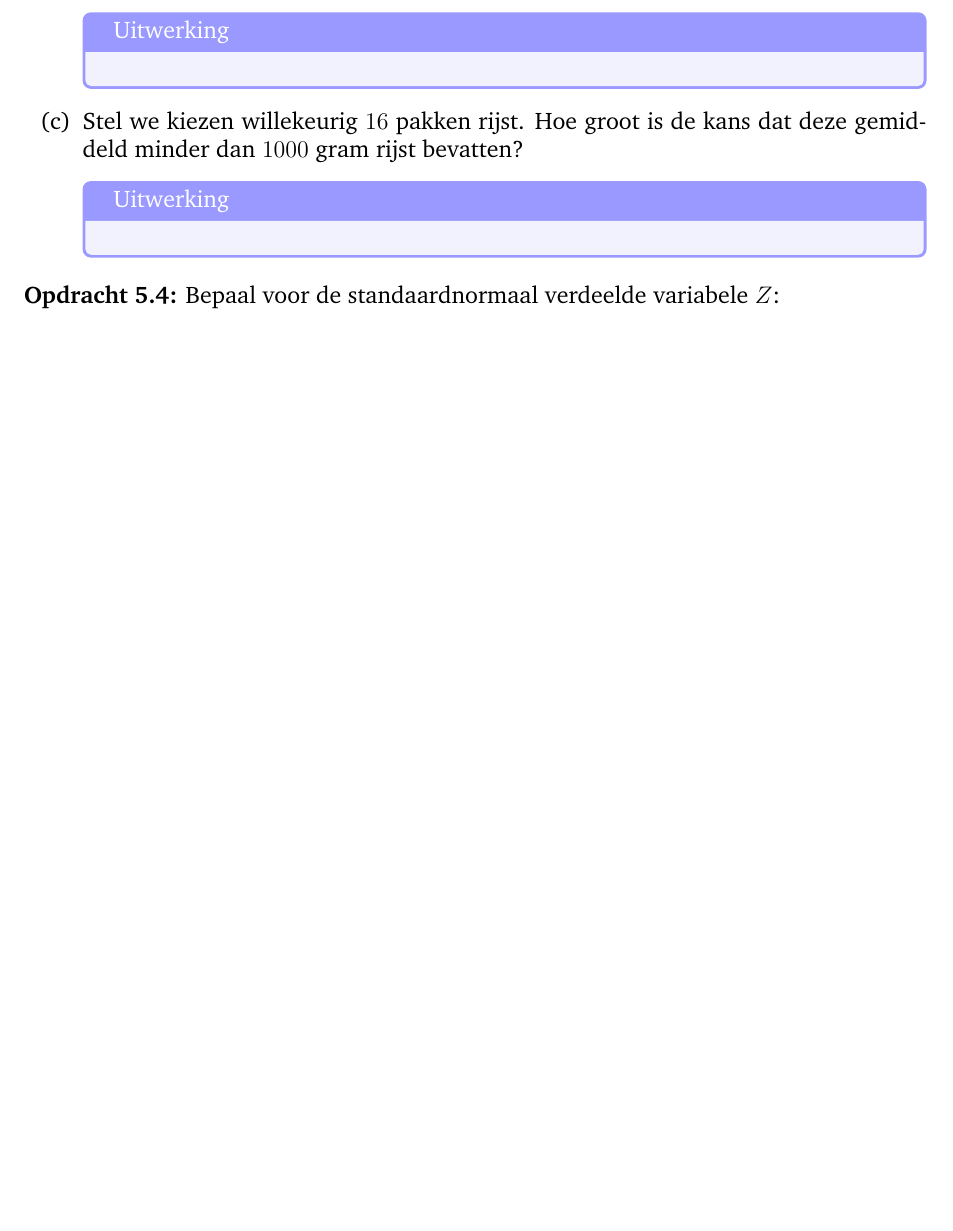
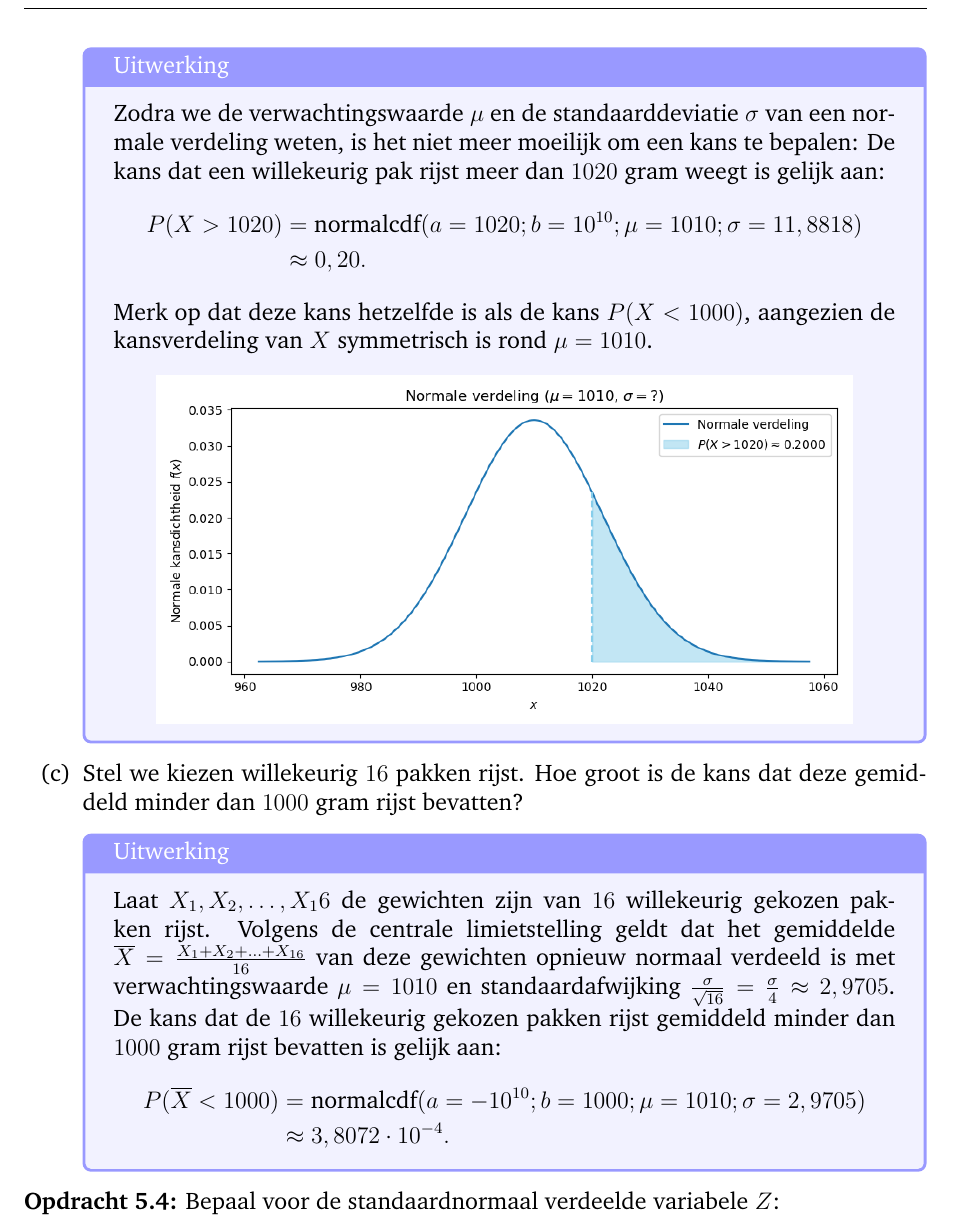
Before and after one commit to DBlom96/Statistiek, a LaTeX book (LaTeX/main.tex, which reads LaTeX/huiswerk/week05/opgave_5.2.tex): part of page 5 of 7 before the commit and part of page 6 of 8 after it, cut so that both start at the same text, the shorter picture padded with empty space. Compiled offline with pdfLaTeX.

Commit message:
Added elaboration for exercise 5.2
.

```diff
--- a/LaTeX/huiswerk/week05/opgave_5.2.tex
+++ b/LaTeX/huiswerk/week05/opgave_5.2.tex
@@ -12,3 +29,15 @@ De standaarddeviatie is echter onbekend.}
 
     \item Hoe groot is de kans dat een willekeurig pak rijst meer weegt dan $1 020$ gram?
     \answer{
+        Zodra we de verwachtingswaarde $\mu$ en de standaarddeviatie $\sigma$ van een normale verdeling weten, is het niet meer moeilijk om een kans te bepalen:
+        De kans dat een willekeurig pak rijst meer dan $1 020$ gram weegt is gelijk aan:
+        \begin{align*}
+            P(X > 1 020)    &= \text{normalcdf}(a=1 020; b=10^{10}; \mu=1 010; \sigma=11,8818) \\
+                            &\approx 0,20.
+        \end{align*}
+        Merk op dat deze kans hetzelfde is als de kans $P(X < 1 000)$, aangezien de kansverdeling van $X$ symmetrisch is rond $\mu = 1 010$.
+        \begin{center}
+            \resizebox{0.9\textwidth}{!}{
+                \includegraphics{opg5.2b.png}
+            }
+        \end{center}
@@ -18,6 +46,12 @@ De standaarddeviatie is echter onbekend.}
     \item Stel we kiezen willekeurig $16$ pakken rijst.
     Hoe groot is de kans dat deze gemiddeld minder dan $1 000$ gram rijst bevatten?
     \answer{
-
+        Laat $X_1, X_2, \ldots, X_16$ de gewichten zijn van $16$ willekeurig gekozen pakken rijst.
+        Volgens de centrale limietstelling geldt dat het gemiddelde $\overline{X} = \frac{X_1+X_2+\ldots+X_{16}}{16}$ van deze gewichten opnieuw normaal verdeeld is met verwachtingswaarde $\mu=1 010$ en standaardafwijking $\frac{\sigma}{\sqrt{16}} = \frac{\sigma}{4} \approx 2,9705$.
+        De kans dat de $16$ willekeurig gekozen pakken rijst gemiddeld minder dan $1 000$ gram rijst bevatten is gelijk aan:
+        \begin{align*}
+            P(\overline{X} < 1 000)     &= \text{normalcdf}(a=-10^{10};b=1 000;\mu=1 010;\sigma=2,9705) \\
+                                        &\approx 3,8072 \cdot 10^{-4}.
+        \end{align*}
     }
 \end{enumerate}
```
Also changed, not shown: LaTeX/figures/opg5.2a.png (added), LaTeX/figures/opg5.2b.png (added), LaTeX/main.pdf, LaTeX/huiswerk/week05/opgave_5.2.tex (18 more changed lines), 5 other files.
